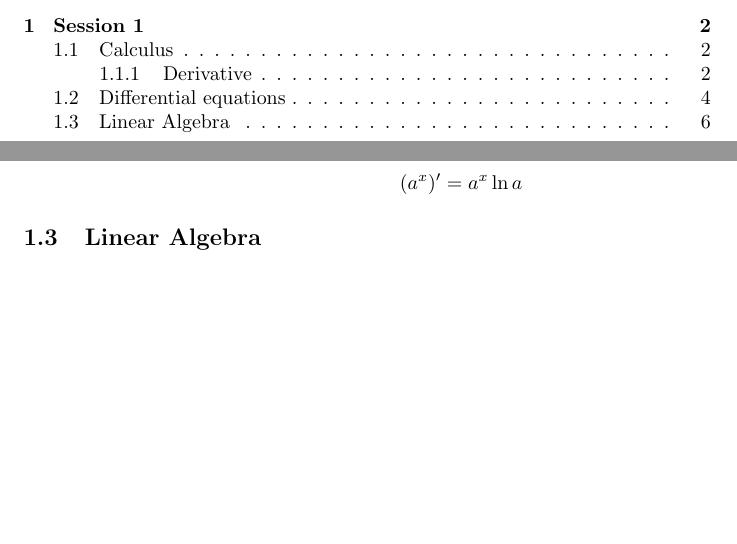
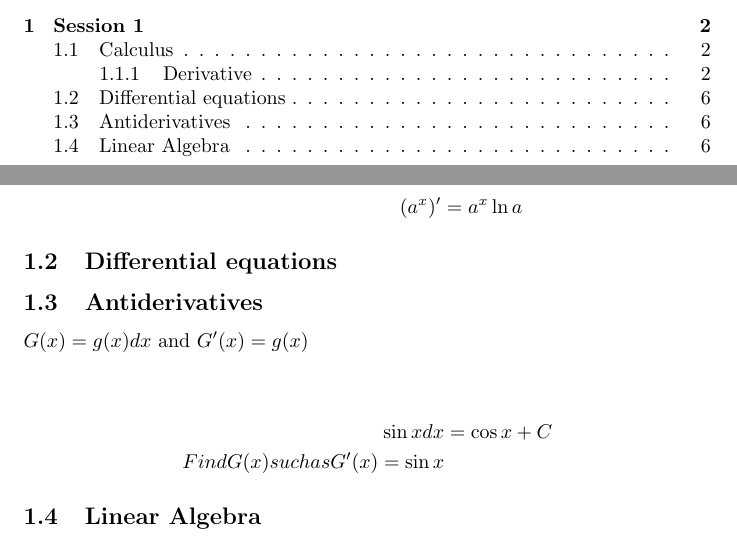
Before and after one commit to rougerbaptiste/Master, a LaTeX document (Bootcamp/Maths/Maths.tex): two parts of pages 1 and 6 of 6, joined at a grey line, cut so that both start at the same text, the shorter picture padded with empty space. Compiled offline with pdfLaTeX.

Commit message:
Updating folders

```diff
--- a/Bootcamp/Maths/Maths.tex
+++ b/Bootcamp/Maths/Maths.tex
@@ -179,6 +177,20 @@
                         (a^x)' &= a^x \ln a
                     \end{align*}
 
+        \subsection{Differential equations}
+
+            \subsection{Antiderivatives}
+            \label{sub:Antiderivatives}
+
+            $G(x)= g(x)dx $ and $G'(x)=g(x)$\\
+
+            \begin{align*}
+                \sin x dx &= \cos x + C\\
+                Find G(x) such as G'(x)= \sin x
+            \end{align*}
+
+
+
             %% Graph with exponential, logarithm.
 
         \subsection{Linear Algebra}
```
Also changed, not shown: Bootcamp/Maths/Maths.pdf, Bootcamp/Matlab/Matlab.pdf (renamed from Matlab/Matlab.pdf), Bootcamp/Matlab/Matlab.tex (renamed from Matlab/Matlab.tex), Bootcamp/Matlab/mcode.sty (renamed from Matlab/mcode.sty), Bootcamp/Science Annotation/Big names or big ideas.pdf (added), Bootcamp/Maths/Maths.tex (2 more changed lines), 17 other files. Lines whose indentation alone changed are shown as unchanged.
